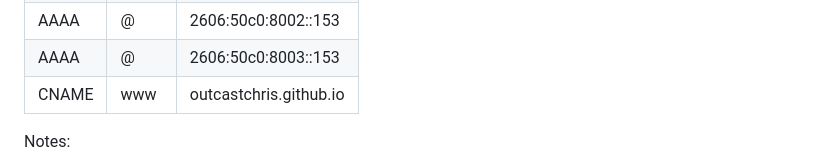
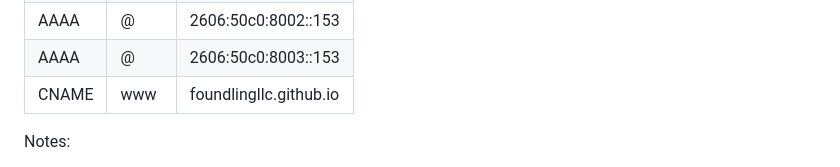
Before and after one commit to foundlingllc/foundlingllc.com, a Markdown page: README.md, the part around the change. GitHub-like rendering.

Commit message:
README: point www CNAME target at foundlingllc.github.io
The repo moved to the foundlingllc org, so the Pages hostname
changed and the old target also carried personal attribution.

Co-Authored-By: Claude Fable 5 <noreply@anthropic.com>

```diff
--- a/README.md
+++ b/README.md
@@ -45,7 +45,7 @@ For the apex domain plus www on GitHub Pages, replace the existing Squarespace A
 | AAAA  | @    | 2606:50c0:8001::153       |
 | AAAA  | @    | 2606:50c0:8002::153       |
 | AAAA  | @    | 2606:50c0:8003::153       |
-| CNAME | www  | outcastchris.github.io    |
+| CNAME | www  | foundlingllc.github.io    |
 
 Notes:
 
```
